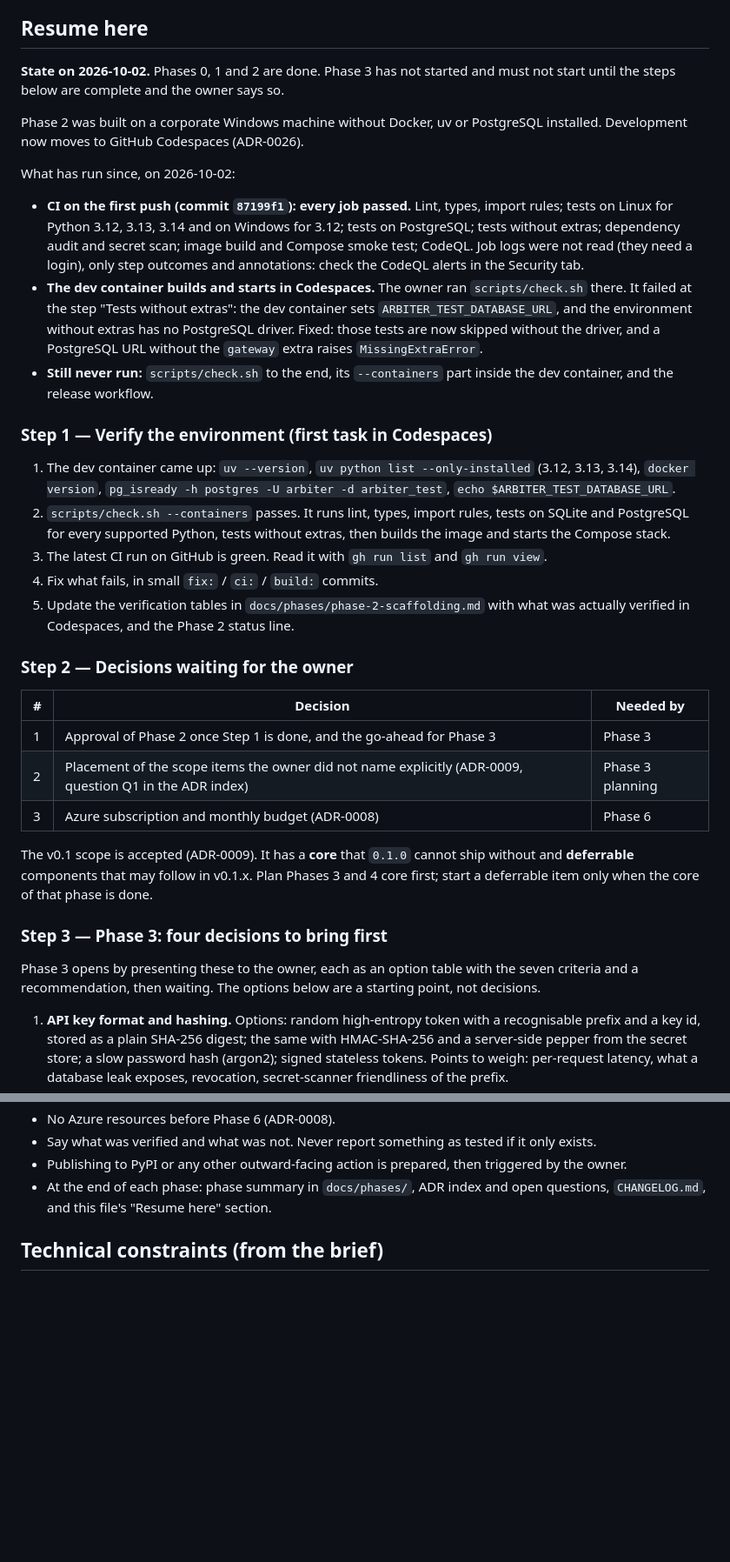
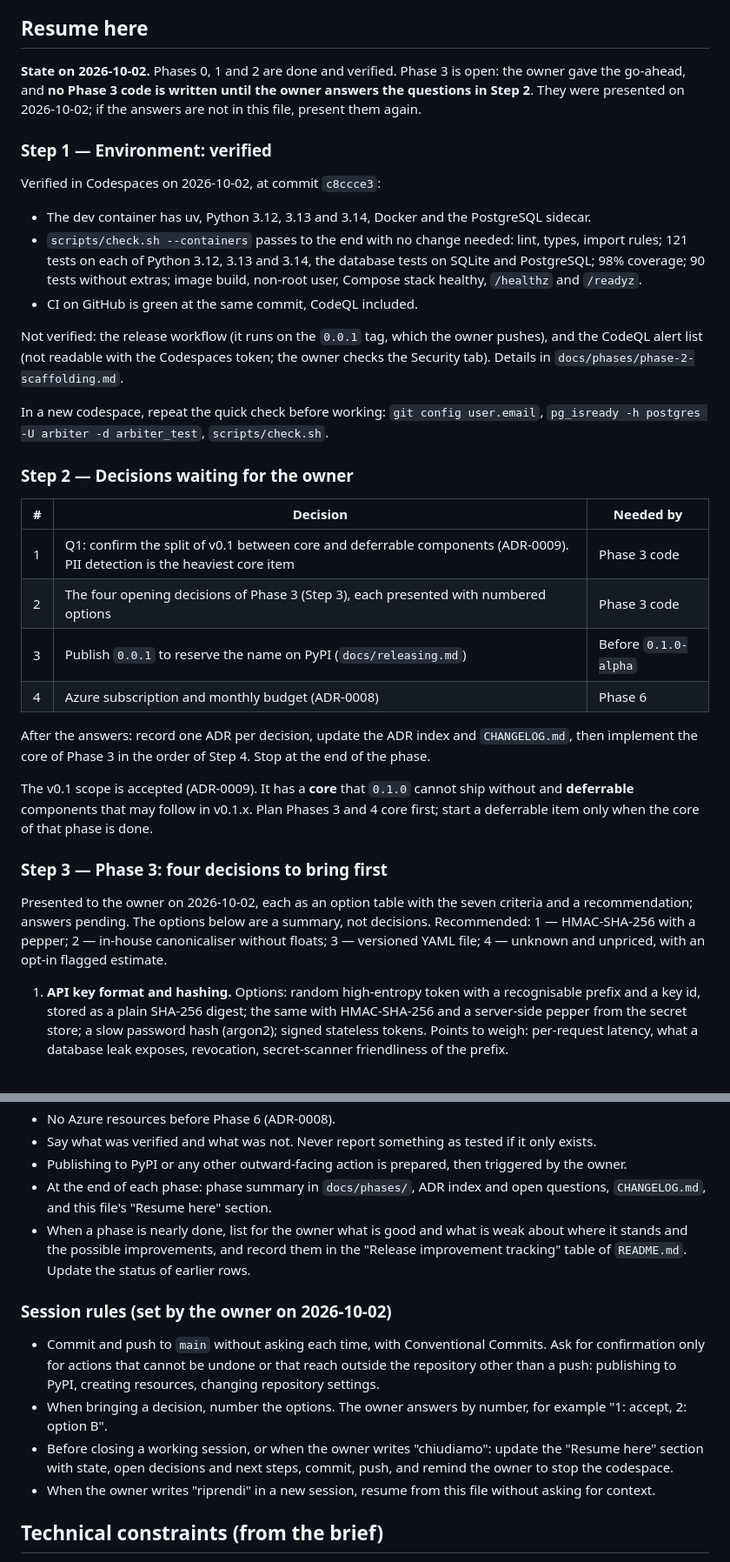
Before and after one commit to ViciusLio/ai-arbiter, a Markdown page: CLAUDE.md, 2 parts joined by grey strips. Shown at 87% size. Drawn GitHub-style; blank space fills up the shorter version.

Commit message:
docs: update the hand-over and add the owner's session rules
Co-Authored-By: Claude Opus 5.5 <noreply@anthropic.com>

```diff
--- a/CLAUDE.md
+++ b/CLAUDE.md
@@ -8,47 +8,40 @@ memory of earlier ones: everything needed to resume is here or linked from here.
 
 ## Resume here
 
-**State on 2026-10-02.** Phases 0, 1 and 2 are done. Phase 3 has not started and must not
-start until the steps below are complete and the owner says so.
+**State on 2026-10-02.** Phases 0, 1 and 2 are done and verified. Phase 3 is open: the
+owner gave the go-ahead, and **no Phase 3 code is written until the owner answers the
+questions in Step 2**. They were presented on 2026-10-02; if the answers are not in this
+file, present them again.
 
-Phase 2 was built on a corporate Windows machine without Docker, uv or PostgreSQL
-installed. Development now moves to GitHub Codespaces (ADR-0026).
+### Step 1 — Environment: verified
 
-What has run since, on 2026-10-02:
+Verified in Codespaces on 2026-10-02, at commit `c8ccce3`:
 
-- **CI on the first push (commit `87199f1`): every job passed.** Lint, types, import
-  rules; tests on Linux for Python 3.12, 3.13, 3.14 and on Windows for 3.12; tests on
-  PostgreSQL; tests without extras; dependency audit and secret scan; image build and
-  Compose smoke test; CodeQL. Job logs were not read (they need a login), only step
-  outcomes and annotations: check the CodeQL alerts in the Security tab.
-- **The dev container builds and starts in Codespaces.** The owner ran
-  `scripts/check.sh` there. It failed at the step "Tests without extras": the dev
-  container sets `ARBITER_TEST_DATABASE_URL`, and the environment without extras has no
-  PostgreSQL driver. Fixed: those tests are now skipped without the driver, and a
-  PostgreSQL URL without the `gateway` extra raises `MissingExtraError`.
-- **Still never run:** `scripts/check.sh` to the end, its `--containers` part inside the
-  dev container, and the release workflow.
+- The dev container has uv, Python 3.12, 3.13 and 3.14, Docker and the PostgreSQL sidecar.
+- `scripts/check.sh --containers` passes to the end with no change needed: lint, types,
+  import rules; 121 tests on each of Python 3.12, 3.13 and 3.14, the database tests on
+  SQLite and PostgreSQL; 98% coverage; 90 tests without extras; image build, non-root
+  user, Compose stack healthy, `/healthz` and `/readyz`.
+- CI on GitHub is green at the same commit, CodeQL included.
 
-### Step 1 — Verify the environment (first task in Codespaces)
+Not verified: the release workflow (it runs on the `0.0.1` tag, which the owner pushes),
+and the CodeQL alert list (not readable with the Codespaces token; the owner checks the
+Security tab). Details in `docs/phases/phase-2-scaffolding.md`.
 
-1. The dev container came up: `uv --version`, `uv python list --only-installed` (3.12,
-   3.13, 3.14), `docker version`, `pg_isready -h postgres -U arbiter -d arbiter_test`,
-   `echo $ARBITER_TEST_DATABASE_URL`.
-2. `scripts/check.sh --containers` passes. It runs lint, types, import rules, tests on
-   SQLite and PostgreSQL for every supported Python, tests without extras, then builds
-   the image and starts the Compose stack.
-3. The latest CI run on GitHub is green. Read it with `gh run list` and `gh run view`.
-4. Fix what fails, in small `fix:` / `ci:` / `build:` commits.
-5. Update the verification tables in `docs/phases/phase-2-scaffolding.md` with what was
-   actually verified in Codespaces, and the Phase 2 status line.
+In a new codespace, repeat the quick check before working: `git config user.email`,
+`pg_isready -h postgres -U arbiter -d arbiter_test`, `scripts/check.sh`.
 
 ### Step 2 — Decisions waiting for the owner
 
 | # | Decision | Needed by |
 |---|---|---|
-| 1 | Approval of Phase 2 once Step 1 is done, and the go-ahead for Phase 3 | Phase 3 |
-| 2 | Placement of the scope items the owner did not name explicitly (ADR-0009, question Q1 in the ADR index) | Phase 3 planning |
-| 3 | Azure subscription and monthly budget (ADR-0008) | Phase 6 |
+| 1 | Q1: confirm the split of v0.1 between core and deferrable components (ADR-0009). PII detection is the heaviest core item | Phase 3 code |
+| 2 | The four opening decisions of Phase 3 (Step 3), each presented with numbered options | Phase 3 code |
+| 3 | Publish `0.0.1` to reserve the name on PyPI (`docs/releasing.md`) | Before `0.1.0-alpha` |
+| 4 | Azure subscription and monthly budget (ADR-0008) | Phase 6 |
+
+After the answers: record one ADR per decision, update the ADR index and `CHANGELOG.md`,
+then implement the core of Phase 3 in the order of Step 4. Stop at the end of the phase.
 
 The v0.1 scope is accepted (ADR-0009). It has a **core** that `0.1.0` cannot ship without
 and **deferrable** components that may follow in v0.1.x. Plan Phases 3 and 4 core first;
@@ -56,9 +49,10 @@ start a deferrable item only when the core of that phase is done.
 
 ### Step 3 — Phase 3: four decisions to bring first
 
-Phase 3 opens by presenting these to the owner, each as an option table with the seven
-criteria and a recommendation, then waiting. The options below are a starting point, not
-decisions.
+Presented to the owner on 2026-10-02, each as an option table with the seven criteria and
+a recommendation; answers pending. The options below are a summary, not decisions.
+Recommended: 1 — HMAC-SHA-256 with a pepper; 2 — in-house canonicaliser without floats;
+3 — versioned YAML file; 4 — unknown and unpriced, with an opt-in flagged estimate.
 
 1. **API key format and hashing.** Options: random high-entropy token with a recognisable
    prefix and a key id, stored as a plain SHA-256 digest; the same with HMAC-SHA-256 and
@@ -195,6 +189,23 @@ uv run alembic revision --autogenerate -m "..."   # new migration
   the owner.
 - At the end of each phase: phase summary in `docs/phases/`, ADR index and open questions,
   `CHANGELOG.md`, and this file's "Resume here" section.
+- When a phase is nearly done, list for the owner what is good and what is weak about
+  where it stands and the possible improvements, and record them in the "Release
+  improvement tracking" table of `README.md`. Update the status of earlier rows.
+
+### Session rules (set by the owner on 2026-10-02)
+
+- Commit and push to `main` without asking each time, with Conventional Commits. Ask
+  for confirmation only for actions that cannot be undone or that reach outside the
+  repository other than a push: publishing to PyPI, creating resources, changing
+  repository settings.
+- When bringing a decision, number the options. The owner answers by number, for example
+  "1: accept, 2: option B".
+- Before closing a working session, or when the owner writes "chiudiamo": update the
+  "Resume here" section with state, open decisions and next steps, commit, push, and
+  remind the owner to stop the codespace.
+- When the owner writes "riprendi" in a new session, resume from this file without
+  asking for context.
 
 ## Technical constraints (from the brief)
 
```
